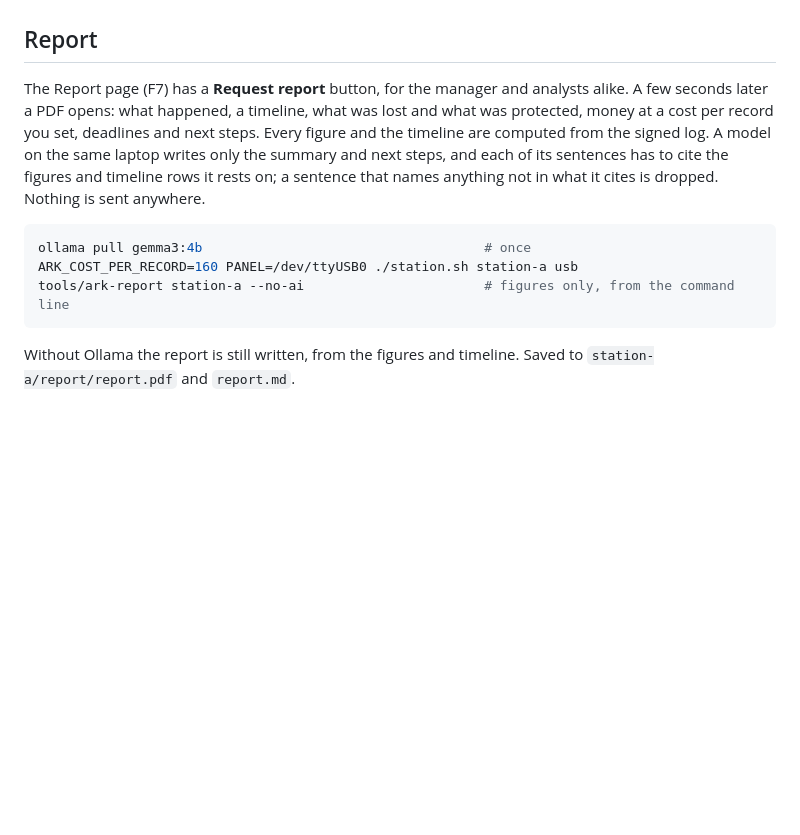
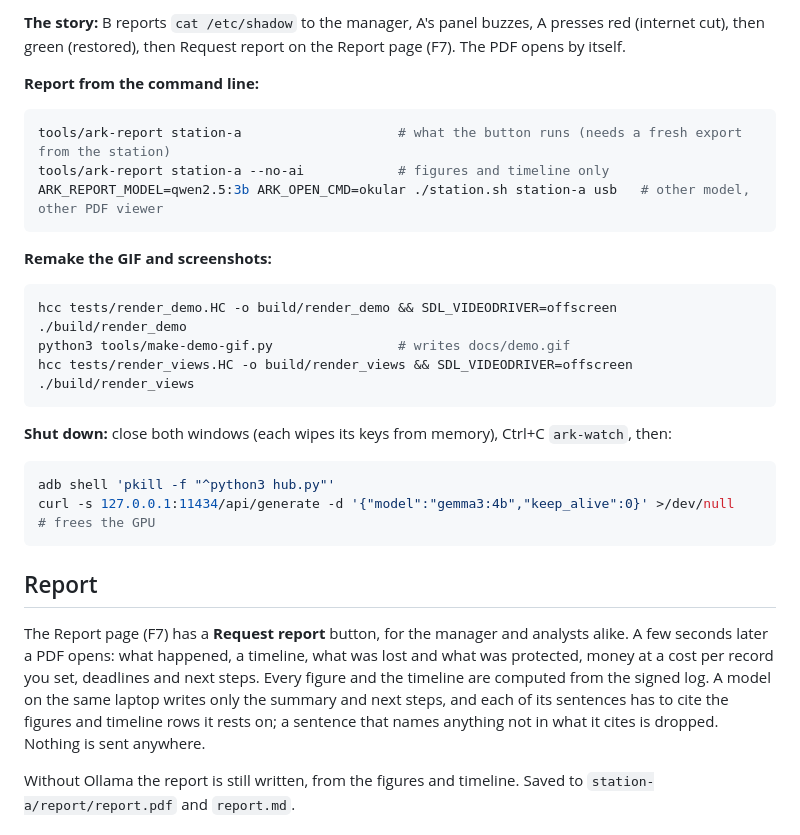
Before and after one commit to YatoVoid/ARK, a Markdown page: README.md, the part around one of its changes. Rendered like a GitHub page; blank space fills up the shorter version.

````diff
--- a/README.md
+++ b/README.md
@@ -61,13 +124,31 @@ Events show on every station's Server log within a second.
+**The story:** B reports `cat /etc/shadow` to the manager, A's panel buzzes, A presses red (internet cut), then green (restored), then Request report on the Report page (F7). The PDF opens by itself.
+
+**Report from the command line:**
+
+```sh
+tools/ark-report station-a                    # what the button runs (needs a fresh export from the station)
+tools/ark-report station-a --no-ai            # figures and timeline only
+ARK_REPORT_MODEL=qwen2.5:3b ARK_OPEN_CMD=okular ./station.sh station-a usb   # other model, other PDF viewer
+```
+
+**Remake the GIF and screenshots:**
+
+```sh
+hcc tests/render_demo.HC -o build/render_demo && SDL_VIDEODRIVER=offscreen ./build/render_demo
+python3 tools/make-demo-gif.py                # writes docs/demo.gif
+hcc tests/render_views.HC -o build/render_views && SDL_VIDEODRIVER=offscreen ./build/render_views
+```
+
+**Shut down:** close both windows (each wipes its keys from memory), Ctrl+C `ark-watch`, then:
+
+```sh
+adb shell 'pkill -f "^python3 hub.py"'
+curl -s 127.0.0.1:11434/api/generate -d '{"model":"gemma3:4b","keep_alive":0}' >/dev/null   # frees the GPU
+```
 
 ## Report
 
 The Report page (F7) has a **Request report** button, for the manager and analysts alike. A few seconds later a PDF opens: what happened, a timeline, what was lost and what was protected, money at a cost per record you set, deadlines and next steps. Every figure and the timeline are computed from the signed log. A model on the same laptop writes only the summary and next steps, and each of its sentences has to cite the figures and timeline rows it rests on; a sentence that names anything not in what it cites is dropped. Nothing is sent anywhere.
-
-```sh
-ollama pull gemma3:4b                                    # once
-ARK_COST_PER_RECORD=160 PANEL=/dev/ttyUSB0 ./station.sh station-a usb
-tools/ark-report station-a --no-ai                       # figures only, from the command line
-```
 
 Without Ollama the report is still written, from the figures and timeline. Saved to `station-a/report/report.pdf` and `report.md`.
 
````
Also changed, not shown: other parts of README.md (+73 -10 lines), docs/BUILDING.md (+1 -1 lines), docs/DEMO.md (+1 -1 lines), docs/demo.gif, 3 other files.
